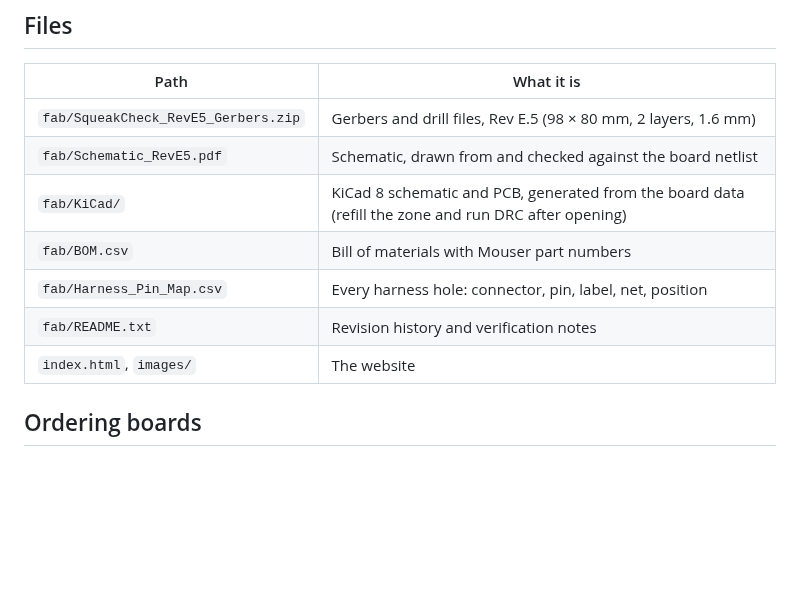
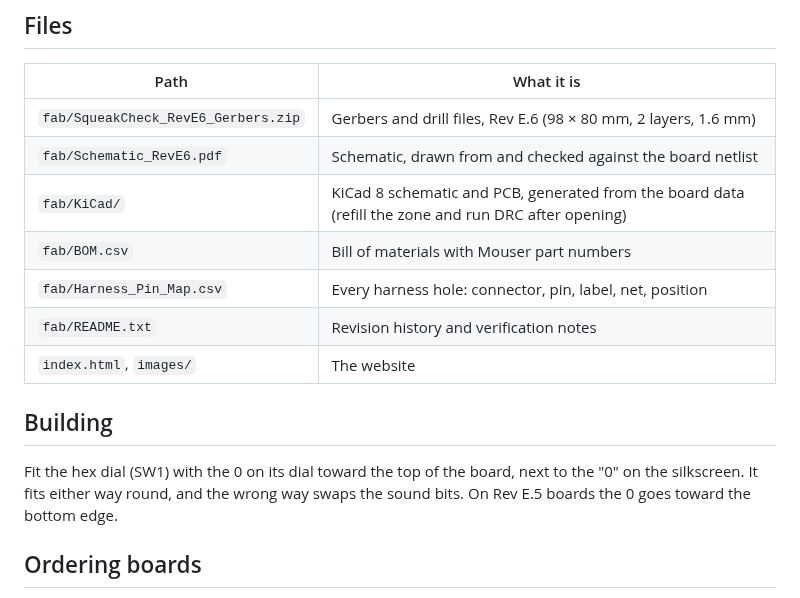
Before and after one commit to paulbruneau/squeak-check, a Markdown page: README.md, the part around one of its changes. Drawn GitHub-style; blank space fills up the shorter version.

```diff
--- a/README.md
+++ b/README.md
@@ -12,13 +12,17 @@ By Ethical Paul.
 
 | Path | What it is |
 | --- | --- |
-| `fab/SqueakCheck_RevE5_Gerbers.zip` | Gerbers and drill files, Rev E.5 (98 × 80 mm, 2 layers, 1.6 mm) |
-| `fab/Schematic_RevE5.pdf` | Schematic, drawn from and checked against the board netlist |
+| `fab/SqueakCheck_RevE6_Gerbers.zip` | Gerbers and drill files, Rev E.6 (98 × 80 mm, 2 layers, 1.6 mm) |
+| `fab/Schematic_RevE6.pdf` | Schematic, drawn from and checked against the board netlist |
 | `fab/KiCad/` | KiCad 8 schematic and PCB, generated from the board data (refill the zone and run DRC after opening) |
 | `fab/BOM.csv` | Bill of materials with Mouser part numbers |
 | `fab/Harness_Pin_Map.csv` | Every harness hole: connector, pin, label, net, position |
 | `fab/README.txt` | Revision history and verification notes |
 | `index.html`, `images/` | The website |
+
+## Building
+
+Fit the hex dial (SW1) with the 0 on its dial toward the top of the board, next to the "0" on the silkscreen. It fits either way round, and the wrong way swaps the sound bits. On Rev E.5 boards the 0 goes toward the bottom edge.
 
 ## Ordering boards
 
```
Also changed, not shown: other parts of README.md (+1 -1 lines), images/board-bottom.png, 10 other files.
